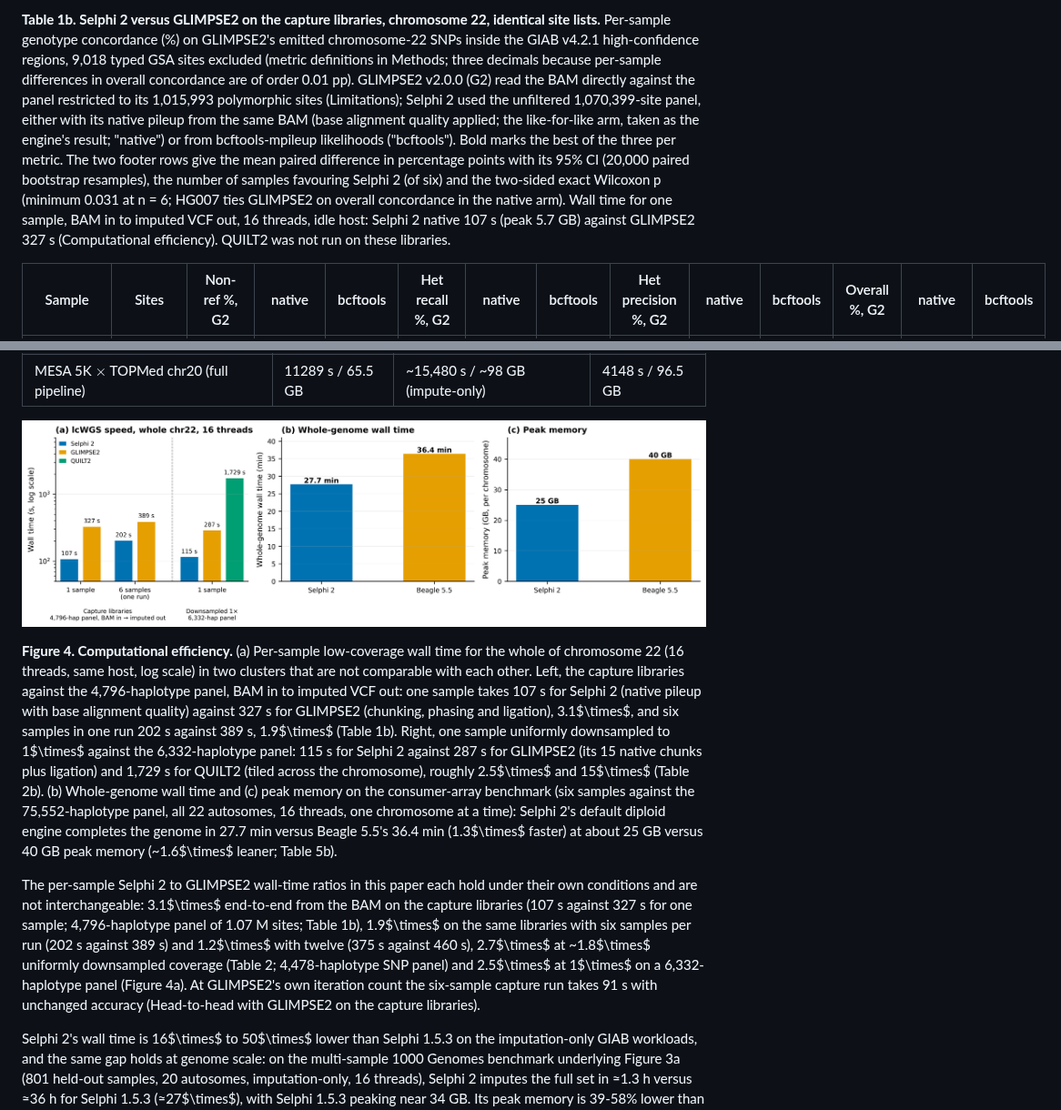
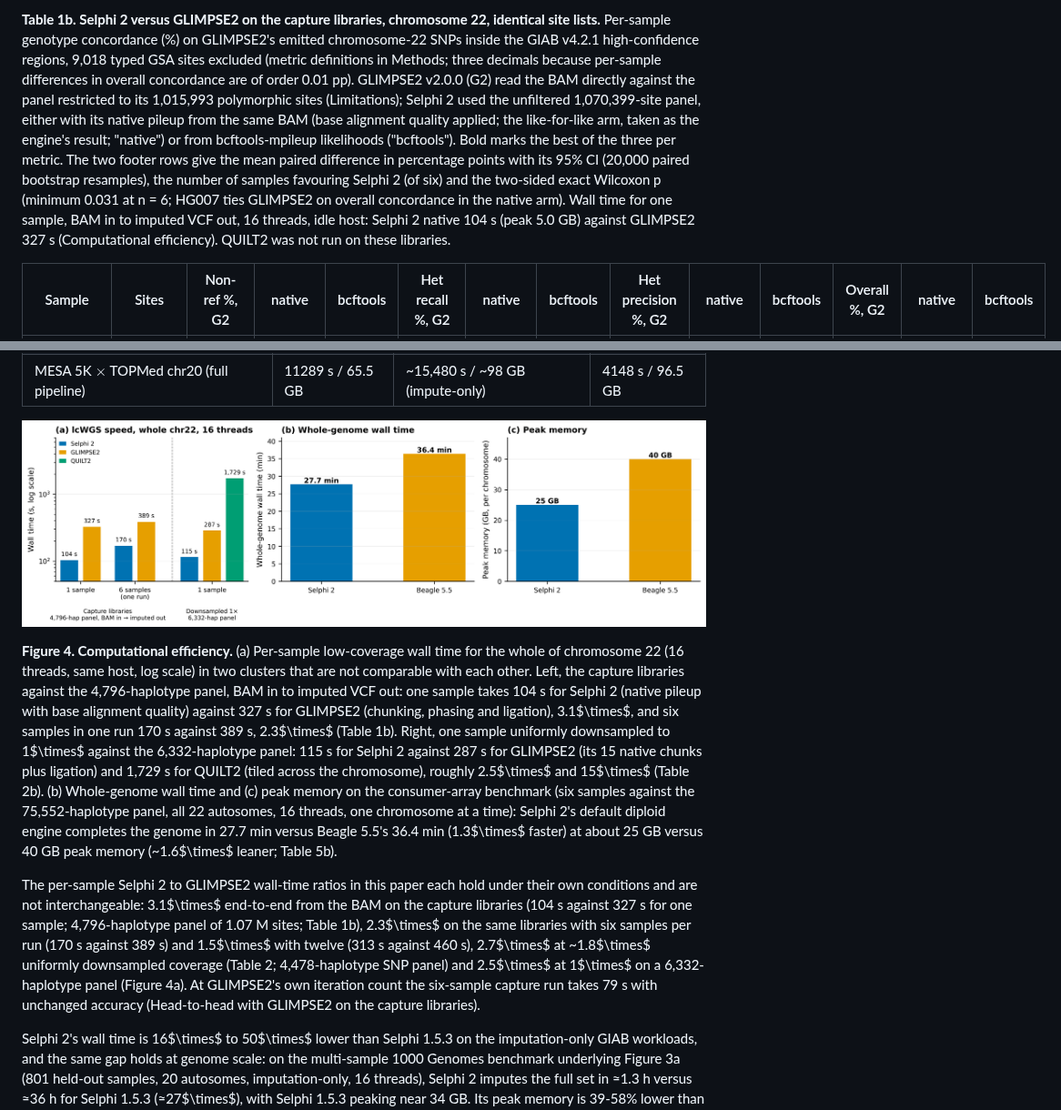
Before and after one commit to omicsedge/selphi, a Markdown page: paper/selphi2_paper.md, 2 parts joined by grey strips. Shown at 91% size. Drawn GitHub-style; pictures changed too: paper/figures/figure4_efficiency.png.

```diff
--- a/paper/selphi2_paper.md
+++ b/paper/selphi2_paper.md
@@ -258,5 +258,5 @@ The engine is also faster from the BAM. On an otherwise idle 16-core host, imput
 
-**Table 1b. Selphi 2 versus GLIMPSE2 on the capture libraries, chromosome 22, identical site lists.** Per-sample genotype concordance (%) on GLIMPSE2's emitted chromosome-22 SNPs inside the GIAB v4.2.1 high-confidence regions, 9,018 typed GSA sites excluded (metric definitions in Methods; three decimals because per-sample differences in overall concordance are of order 0.01 pp). GLIMPSE2 v2.0.0 (G2) read the BAM directly against the panel restricted to its 1,015,993 polymorphic sites (Limitations); Selphi 2 used the unfiltered 1,070,399-site panel, either with its native pileup from the same BAM (base alignment quality applied; the like-for-like arm, taken as the engine's result; "native") or from bcftools-mpileup likelihoods ("bcftools"). Bold marks the best of the three per metric. The two footer rows give the mean paired difference in percentage points with its 95% CI (20,000 paired bootstrap resamples), the number of samples favouring Selphi 2 (of six) and the two-sided exact Wilcoxon p (minimum 0.031 at n = 6; HG007 ties GLIMPSE2 on overall concordance in the native arm). Wall time for one sample, BAM in to imputed VCF out, 16 threads, idle host: Selphi 2 native 107 s (peak 5.7 GB) against GLIMPSE2 327 s (Computational efficiency). QUILT2 was not run on these libraries.
+**Table 1b. Selphi 2 versus GLIMPSE2 on the capture libraries, chromosome 22, identical site lists.** Per-sample genotype concordance (%) on GLIMPSE2's emitted chromosome-22 SNPs inside the GIAB v4.2.1 high-confidence regions, 9,018 typed GSA sites excluded (metric definitions in Methods; three decimals because per-sample differences in overall concordance are of order 0.01 pp). GLIMPSE2 v2.0.0 (G2) read the BAM directly against the panel restricted to its 1,015,993 polymorphic sites (Limitations); Selphi 2 used the unfiltered 1,070,399-site panel, either with its native pileup from the same BAM (base alignment quality applied; the like-for-like arm, taken as the engine's result; "native") or from bcftools-mpileup likelihoods ("bcftools"). Bold marks the best of the three per metric. The two footer rows give the mean paired difference in percentage points with its 95% CI (20,000 paired bootstrap resamples), the number of samples favouring Selphi 2 (of six) and the two-sided exact Wilcoxon p (minimum 0.031 at n = 6; HG007 ties GLIMPSE2 on overall concordance in the native arm). Wall time for one sample, BAM in to imputed VCF out, 16 threads, idle host: Selphi 2 native 104 s (peak 5.0 GB) against GLIMPSE2 327 s (Computational efficiency). QUILT2 was not run on these libraries.
 
 | Sample | Sites | Non-ref %, G2 | native | bcftools | Het recall %, G2 | native | bcftools | Het precision %, G2 | native | bcftools | Overall %, G2 | native | bcftools |
 |---|---|---|---|---|---|---|---|---|---|---|---|---|---|
@@ -514,9 +514,9 @@ Table 7 summarizes wall time and peak resident memory for Selphi 2, Selphi 1.5.3
 
 ![Figure 4](figures/figure4_efficiency.png)
 
-**Figure 4. Computational efficiency.** (a) Per-sample low-coverage wall time for the whole of chromosome 22 (16 threads, same host, log scale) in two clusters that are not comparable with each other. Left, the capture libraries against the 4,796-haplotype panel, BAM in to imputed VCF out: one sample takes 107 s for Selphi 2 (native pileup with base alignment quality) against 327 s for GLIMPSE2 (chunking, phasing and ligation), 3.1$\times$, and six samples in one run 202 s against 389 s, 1.9$\times$ (Table 1b). Right, one sample uniformly downsampled to 1$\times$ against the 6,332-haplotype panel: 115 s for Selphi 2 against 287 s for GLIMPSE2 (its 15 native chunks plus ligation) and 1,729 s for QUILT2 (tiled across the chromosome), roughly 2.5$\times$ and 15$\times$ (Table 2b). (b) Whole-genome wall time and (c) peak memory on the consumer-array benchmark (six samples against the 75,552-haplotype panel, all 22 autosomes, 16 threads, one chromosome at a time): Selphi 2's default diploid engine completes the genome in 27.7 min versus Beagle 5.5's 36.4 min (1.3$\times$ faster) at about 25 GB versus 40 GB peak memory (~1.6$\times$ leaner; Table 5b).
+**Figure 4. Computational efficiency.** (a) Per-sample low-coverage wall time for the whole of chromosome 22 (16 threads, same host, log scale) in two clusters that are not comparable with each other. Left, the capture libraries against the 4,796-haplotype panel, BAM in to imputed VCF out: one sample takes 104 s for Selphi 2 (native pileup with base alignment quality) against 327 s for GLIMPSE2 (chunking, phasing and ligation), 3.1$\times$, and six samples in one run 170 s against 389 s, 2.3$\times$ (Table 1b). Right, one sample uniformly downsampled to 1$\times$ against the 6,332-haplotype panel: 115 s for Selphi 2 against 287 s for GLIMPSE2 (its 15 native chunks plus ligation) and 1,729 s for QUILT2 (tiled across the chromosome), roughly 2.5$\times$ and 15$\times$ (Table 2b). (b) Whole-genome wall time and (c) peak memory on the consumer-array benchmark (six samples against the 75,552-haplotype panel, all 22 autosomes, 16 threads, one chromosome at a time): Selphi 2's default diploid engine completes the genome in 27.7 min versus Beagle 5.5's 36.4 min (1.3$\times$ faster) at about 25 GB versus 40 GB peak memory (~1.6$\times$ leaner; Table 5b).
 
-The per-sample Selphi 2 to GLIMPSE2 wall-time ratios in this paper each hold under their own conditions and are not interchangeable: 3.1$\times$ end-to-end from the BAM on the capture libraries (107 s against 327 s for one sample; 4,796-haplotype panel of 1.07 M sites; Table 1b), 1.9$\times$ on the same libraries with six samples per run (202 s against 389 s) and 1.2$\times$ with twelve (375 s against 460 s), 2.7$\times$ at ~1.8$\times$ uniformly downsampled coverage (Table 2; 4,478-haplotype SNP panel) and 2.5$\times$ at 1$\times$ on a 6,332-haplotype panel (Figure 4a). At GLIMPSE2's own iteration count the six-sample capture run takes 91 s with unchanged accuracy (Head-to-head with GLIMPSE2 on the capture libraries).
+The per-sample Selphi 2 to GLIMPSE2 wall-time ratios in this paper each hold under their own conditions and are not interchangeable: 3.1$\times$ end-to-end from the BAM on the capture libraries (104 s against 327 s for one sample; 4,796-haplotype panel of 1.07 M sites; Table 1b), 2.3$\times$ on the same libraries with six samples per run (170 s against 389 s) and 1.5$\times$ with twelve (313 s against 460 s), 2.7$\times$ at ~1.8$\times$ uniformly downsampled coverage (Table 2; 4,478-haplotype SNP panel) and 2.5$\times$ at 1$\times$ on a 6,332-haplotype panel (Figure 4a). At GLIMPSE2's own iteration count the six-sample capture run takes 79 s with unchanged accuracy (Head-to-head with GLIMPSE2 on the capture libraries).
 
 Selphi 2's wall time is 16$\times$ to 50$\times$ lower than Selphi 1.5.3 on the imputation-only GIAB workloads, and the same gap holds at genome scale: on the multi-sample 1000 Genomes benchmark underlying Figure 3a (801 held-out samples, 20 autosomes, imputation-only, 16 threads), Selphi 2 imputes the full set in ≈1.3 h versus ≈36 h for Selphi 1.5.3 (≈27$\times$), with Selphi 1.5.3 peaking near 34 GB. Its peak memory is 39-58% lower than Beagle's on the 1000 Genomes chromosome 22 and both GIAB benchmarks, and comparable to Beagle on 1000 Genomes chromosome 1 (21.9 GB versus 20.2 GB). On the TOPMed biobank-scale run, Selphi 2 is slower than Beagle 5.5 (2.7$\times$) but its peak memory is 32% lower (65.5 GB versus 96.5 GB). The runtime cost on the biobank-scale panel is the price paid for the larger candidate-set retained per target ($m_c$ = 132,676 versus Beagle's window-local composite haplotypes); the corresponding accuracy gain is +0.0227 overall $R^2$, with Selphi 2 leading Beagle across the MAF spectrum.
 
```
Also changed, not shown: other parts of paper/selphi2_paper.md (+3 -3 lines), paper/supplementary_benchmark_tables.md (+4 -4 lines), paper/supplementary_info.md (+11 -11 lines), 6 other files.
